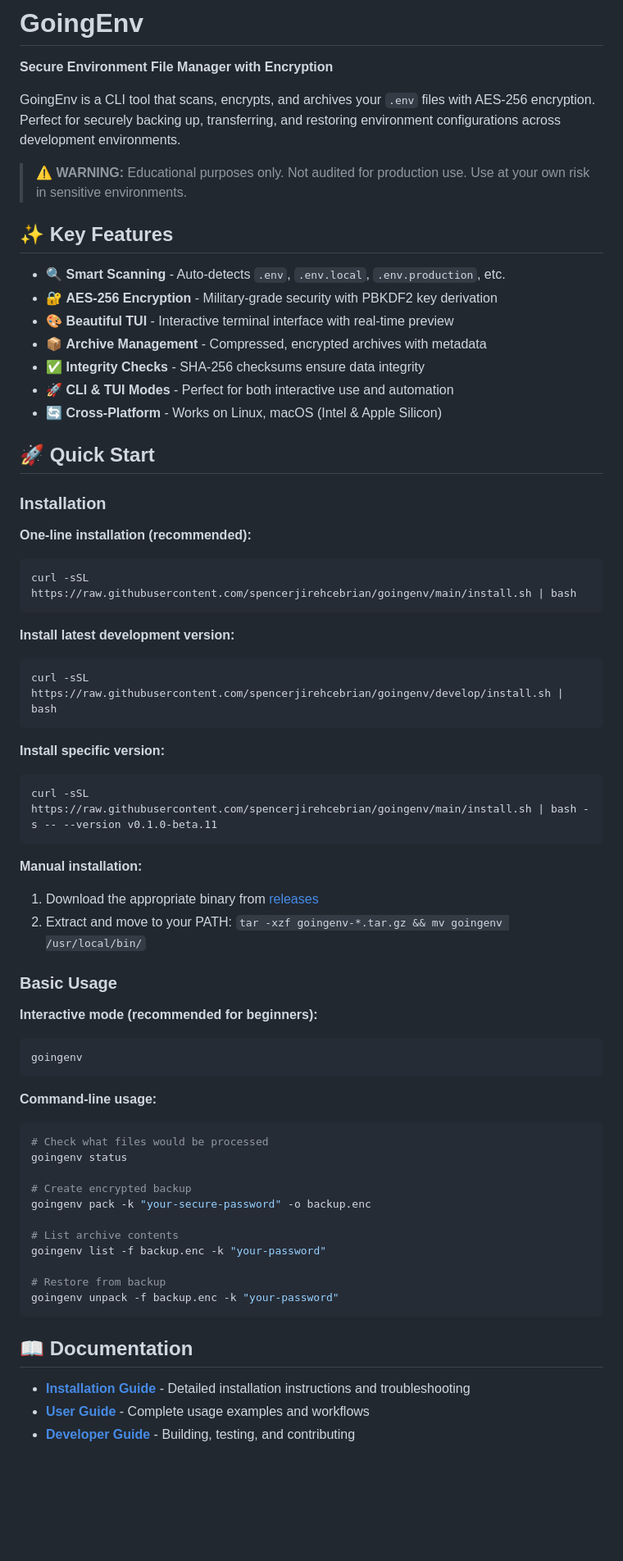
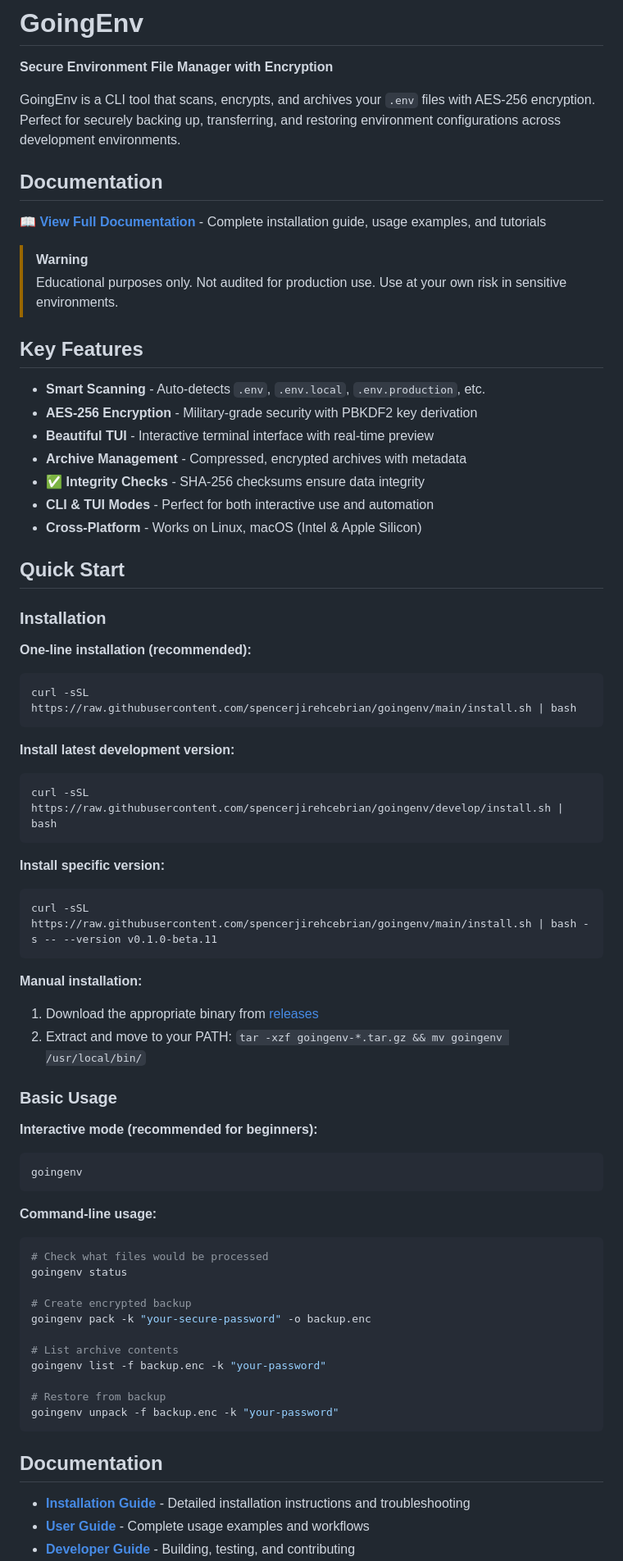
Before and after one commit to spencerjirehcebrian/goingenv, a Markdown page: README.md, the part around one of its changes. Shown at 82% size. Rendered like a GitHub page; blank space fills up the shorter version.

````diff
--- a/README.md
+++ b/README.md
@@ -4,49 +4,60 @@
 
 GoingEnv is a CLI tool that scans, encrypts, and archives your `.env` files with AES-256 encryption. Perfect for securely backing up, transferring, and restoring environment configurations across development environments.
 
-> **⚠️ WARNING:** Educational purposes only. Not audited for production use. Use at your own risk in sensitive environments.
+## Documentation
 
-## ✨ Key Features
+📖 **[View Full Documentation](https://spencerjirehcebrian.github.io/goingenv/)** - Complete installation guide, usage examples, and tutorials
 
-- 🔍 **Smart Scanning** - Auto-detects `.env`, `.env.local`, `.env.production`, etc.
-- 🔐 **AES-256 Encryption** - Military-grade security with PBKDF2 key derivation
-- 🎨 **Beautiful TUI** - Interactive terminal interface with real-time preview
-- 📦 **Archive Management** - Compressed, encrypted archives with metadata
+> [!WARNING]
+> Educational purposes only. Not audited for production use. Use at your own risk in sensitive environments.
+
+## Key Features
+
+- **Smart Scanning** - Auto-detects `.env`, `.env.local`, `.env.production`, etc.
+- **AES-256 Encryption** - Military-grade security with PBKDF2 key derivation
+- **Beautiful TUI** - Interactive terminal interface with real-time preview
+- **Archive Management** - Compressed, encrypted archives with metadata
 - ✅ **Integrity Checks** - SHA-256 checksums ensure data integrity
-- 🚀 **CLI & TUI Modes** - Perfect for both interactive use and automation
-- 🔄 **Cross-Platform** - Works on Linux, macOS (Intel & Apple Silicon)
+- **CLI & TUI Modes** - Perfect for both interactive use and automation
+- **Cross-Platform** - Works on Linux, macOS (Intel & Apple Silicon)
 
-## 🚀 Quick Start
+## Quick Start
 
 ### Installation
 
 **One-line installation (recommended):**
+
 ```bash
 curl -sSL https://raw.githubusercontent.com/spencerjirehcebrian/goingenv/main/install.sh | bash
 ```
 
 **Install latest development version:**
+
 ```bash
 curl -sSL https://raw.githubusercontent.com/spencerjirehcebrian/goingenv/develop/install.sh | bash
 ```
 
 **Install specific version:**
+
 ```bash
 curl -sSL https://raw.githubusercontent.com/spencerjirehcebrian/goingenv/main/install.sh | bash -s -- --version v0.1.0-beta.11
 ```
 
 **Manual installation:**
+
 1. Download the appropriate binary from [releases](https://github.com/spencerjirehcebrian/goingenv/releases)
 2. Extract and move to your PATH: `tar -xzf goingenv-*.tar.gz && mv goingenv /usr/local/bin/`
 
 ### Basic Usage
 
 **Interactive mode (recommended for beginners):**
+
 ```bash
 goingenv
 ```
 
 **Command-line usage:**
+
 ```bash
 # Check what files would be processed
 goingenv status
@@ -61,7 +72,7 @@ goingenv list -f backup.enc -k "your-password"
 goingenv unpack -f backup.enc -k "your-password"
 ```
 
-## 📖 Documentation
+## Documentation
 
 - **[Installation Guide](INSTALL.md)** - Detailed installation instructions and troubleshooting
 - **[User Guide](USAGE.md)** - Complete usage examples and workflows
````
Also changed, not shown: other parts of README.md (+18 -15 lines).
